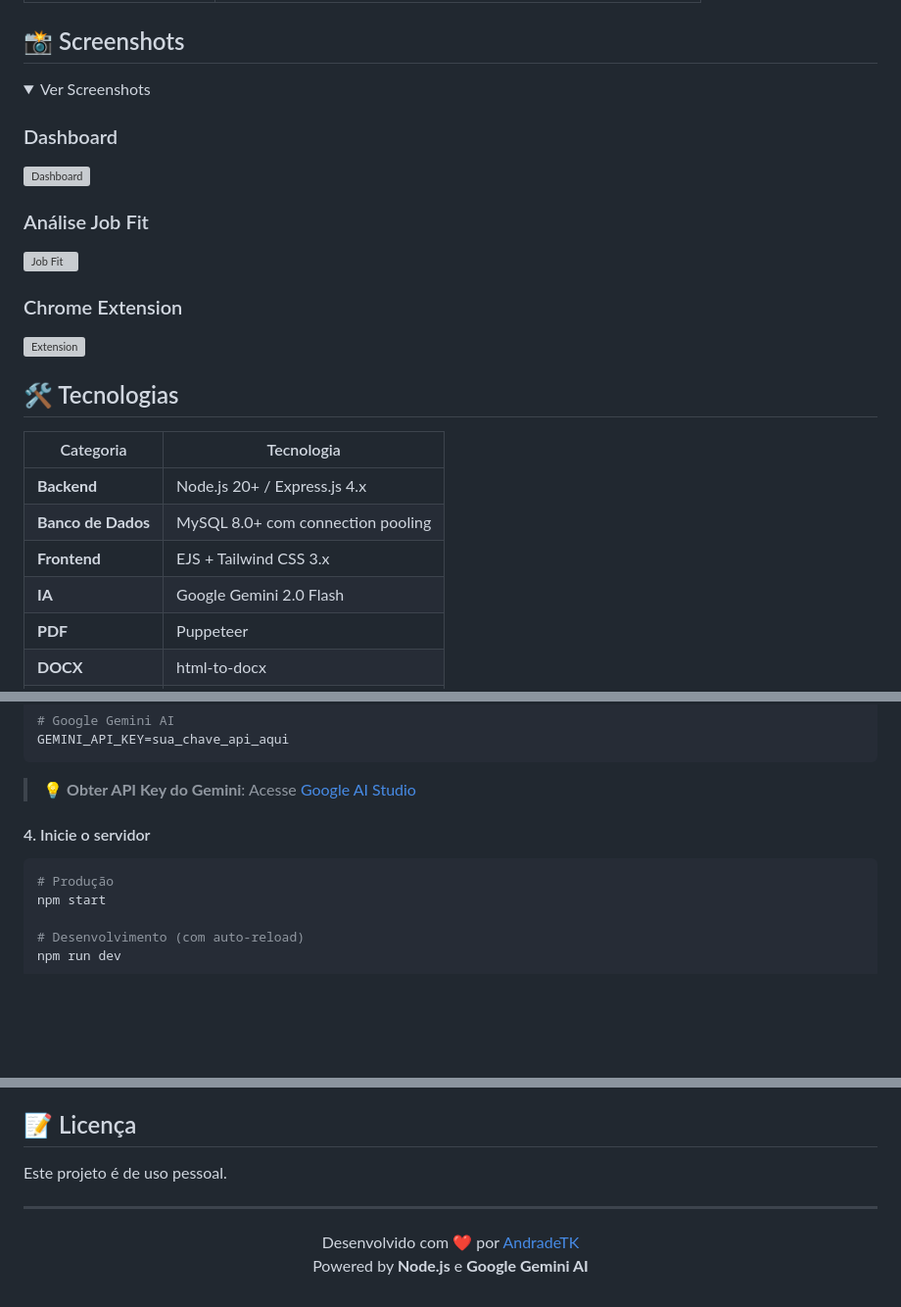
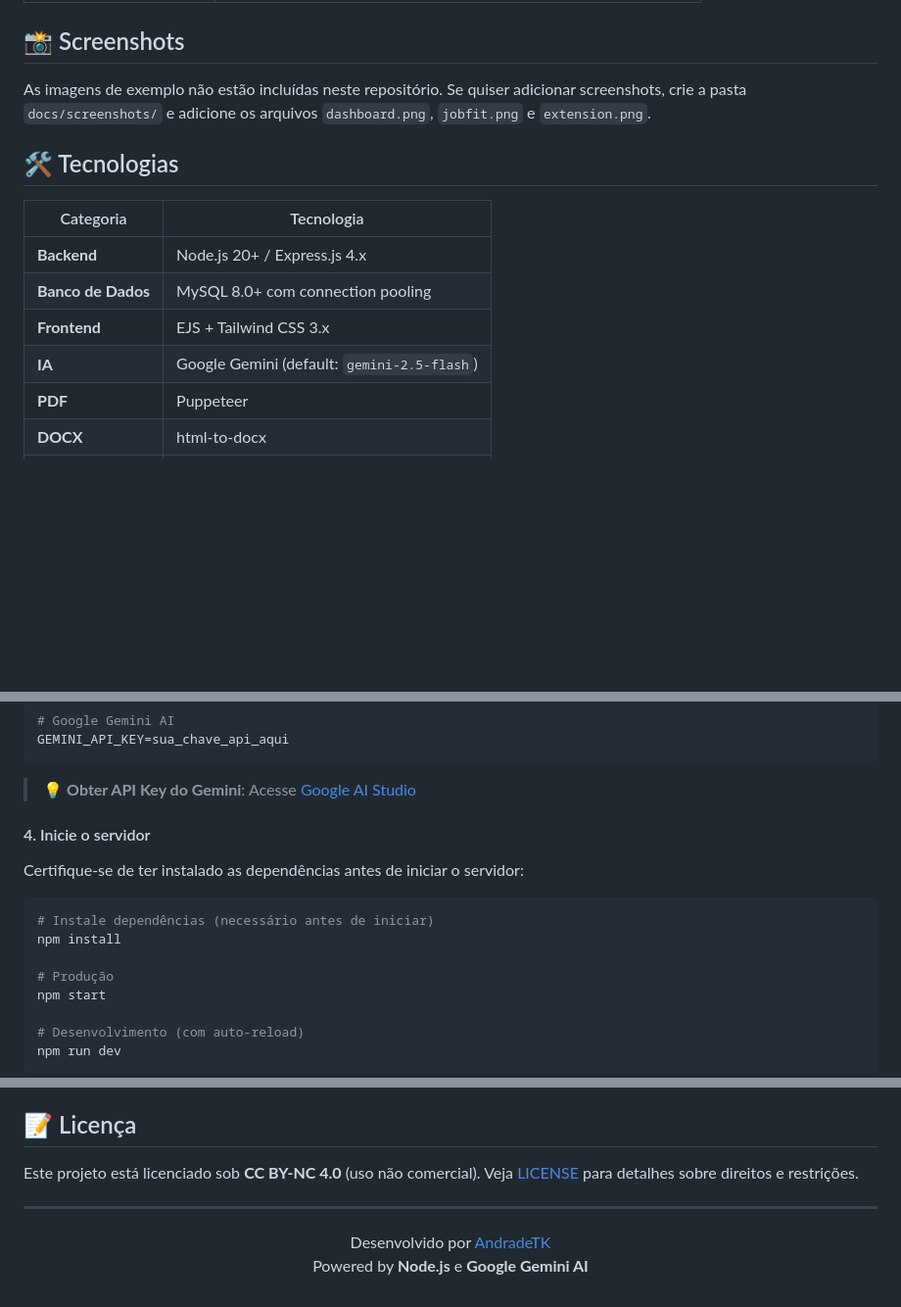
Before and after one commit to AndradeTK/BryanAI, a Markdown page: README.md, 3 parts joined by grey strips. Shown at 98% size. Drawn GitHub-style; folded sections open; blank space fills up the shorter version; grey boxes are pictures that could not be loaded.

````diff
--- a/README.md
+++ b/README.md
@@ -47,19 +47,7 @@ Sistema completo para **análise de compatibilidade com vagas** e **geração de
 
 ## 📸 Screenshots
 
-<details>
-<summary>Ver Screenshots</summary>
-
-### Dashboard
-![Dashboard](docs/screenshots/dashboard.png)
-
-### Análise Job Fit
-![Job Fit](docs/screenshots/jobfit.png)
-
-### Chrome Extension
-![Extension](docs/screenshots/extension.png)
-
-</details>
+As imagens de exemplo não estão incluídas neste repositório. Se quiser adicionar screenshots, crie a pasta `docs/screenshots/` e adicione os arquivos `dashboard.png`, `jobfit.png` e `extension.png`.
 
 ## 🛠️ Tecnologias
 
@@ -68,7 +56,7 @@ Sistema completo para **análise de compatibilidade com vagas** e **geração de
 | **Backend** | Node.js 20+ / Express.js 4.x |
 | **Banco de Dados** | MySQL 8.0+ com connection pooling |
 | **Frontend** | EJS + Tailwind CSS 3.x |
-| **IA** | Google Gemini 2.0 Flash |
+| **IA** | Google Gemini (default: `gemini-2.5-flash`) |
 | **PDF** | Puppeteer |
 | **DOCX** | html-to-docx |
 | **Extensão** | Chrome Extension Manifest V3 |
@@ -137,9 +125,15 @@ GEMINI_API_KEY=sua_chave_api_aqui
 
 > 💡 **Obter API Key do Gemini**: Acesse [Google AI Studio](https://aistudio.google.com/app/apikey)
 
+
 #### 4. Inicie o servidor
 
+Certifique-se de ter instalado as dependências antes de iniciar o servidor:
+
 ```bash
+# Instale dependências (necessário antes de iniciar)
+npm install
+
 # Produção
 npm start
 
@@ -406,12 +400,12 @@ Este erro geralmente é causado por **outra extensão** com problemas, não pelo
 
 ## 📝 Licença
 
-Este projeto é de uso pessoal.
+Este projeto está licenciado sob **CC BY-NC 4.0** (uso não comercial). Veja [LICENSE](LICENSE) para detalhes sobre direitos e restrições.
 
 ---
 
 <p align="center">
-  Desenvolvido com ❤️ por <a href="https://github.com/AndradeTK">AndradeTK</a>
+  Desenvolvido por <a href="https://github.com/AndradeTK">AndradeTK</a>
   <br>
   Powered by <strong>Node.js</strong> e <strong>Google Gemini AI</strong>
 </p>
````
